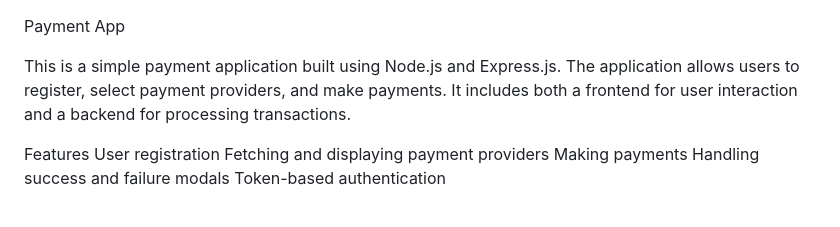
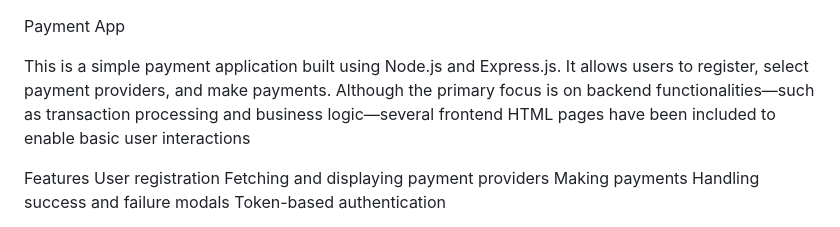
Before and after one commit to agnesaz/payment-app, a Markdown page: README.md, the part around the change. Rendered like a GitHub page.

```diff
--- a/README.md
+++ b/README.md
@@ -1,6 +1,6 @@
 Payment App
 
-This is a simple payment application built using Node.js and Express.js. The application allows users to register, select payment providers, and make payments. It includes both a frontend for user interaction and a backend for processing transactions.
+This is a simple payment application built using Node.js and Express.js. It allows users to register, select payment providers, and make payments. Although the primary focus is on backend functionalities—such as transaction processing and business logic—several frontend HTML pages have been included to enable basic user interactions
 
 Features
     User registration
```
